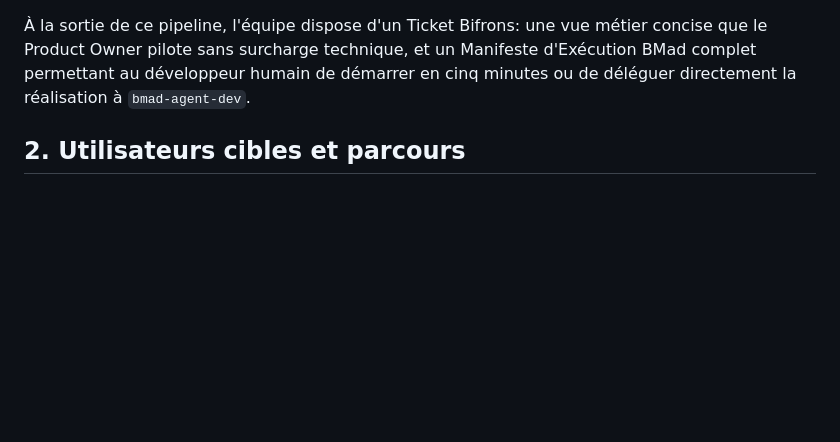
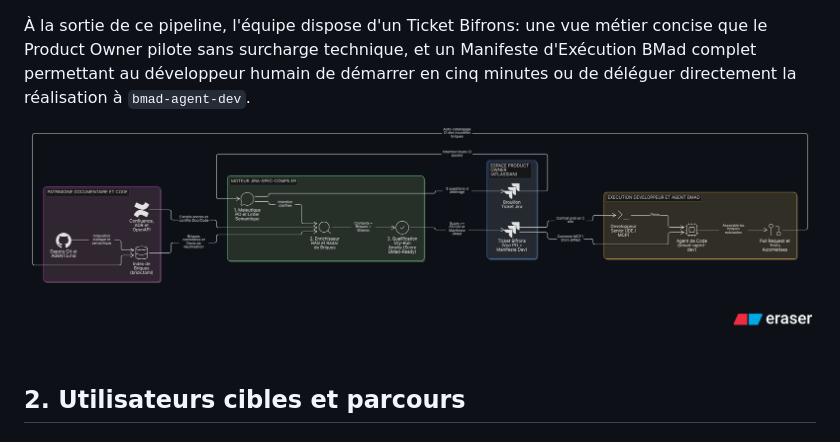
Before and after one commit to caroheymes/jira-spec-compiler, a Markdown page: prd.md, the part around the change. GitHub-like rendering; pictures changed too: architecture.png (added); blank space fills up the shorter version.

Commit message:
docs: add Eraser architecture diagram with transparent background

```diff
--- a/prd.md
+++ b/prd.md
@@ -18,6 +18,8 @@ Ce Product Requirements Document (PRD) définit le périmètre fonctionnel, les
 Le produit agit comme un compilateur situé entre l'intention produit et l'exécution logicielle. Dès qu'un Product Owner esquisse un besoin dans Jira, `jira-spec-compiler` l'interroge sur les zones d'ombre métier, attache automatiquement les extraits pertinents de la documentation (Confluence, ADR, contrats d'API), identifie dans le code source les Briques Logicielles réutilisables et vérifie la complétude du ticket via une lecture à blanc par le persona `bmad-agent-dev`.
 
 À la sortie de ce pipeline, l'équipe dispose d'un Ticket Bifrons: une vue métier concise que le Product Owner pilote sans surcharge technique, et un Manifeste d'Exécution BMad complet permettant au développeur humain de démarrer en cinq minutes ou de déléguer directement la réalisation à `bmad-agent-dev`.
+
+![Architecture jira-spec-compiler](architecture.png)
 
 ## 2. Utilisateurs cibles et parcours
 
```
Also changed, not shown: README.md (+1 -12 lines).
